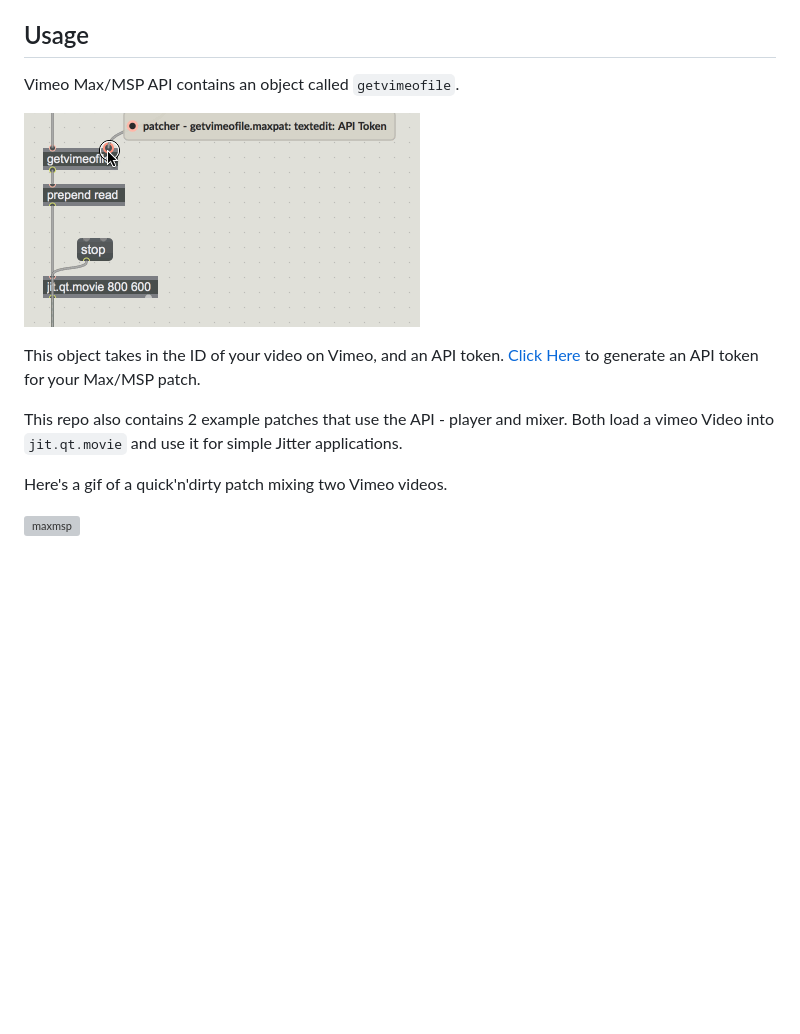
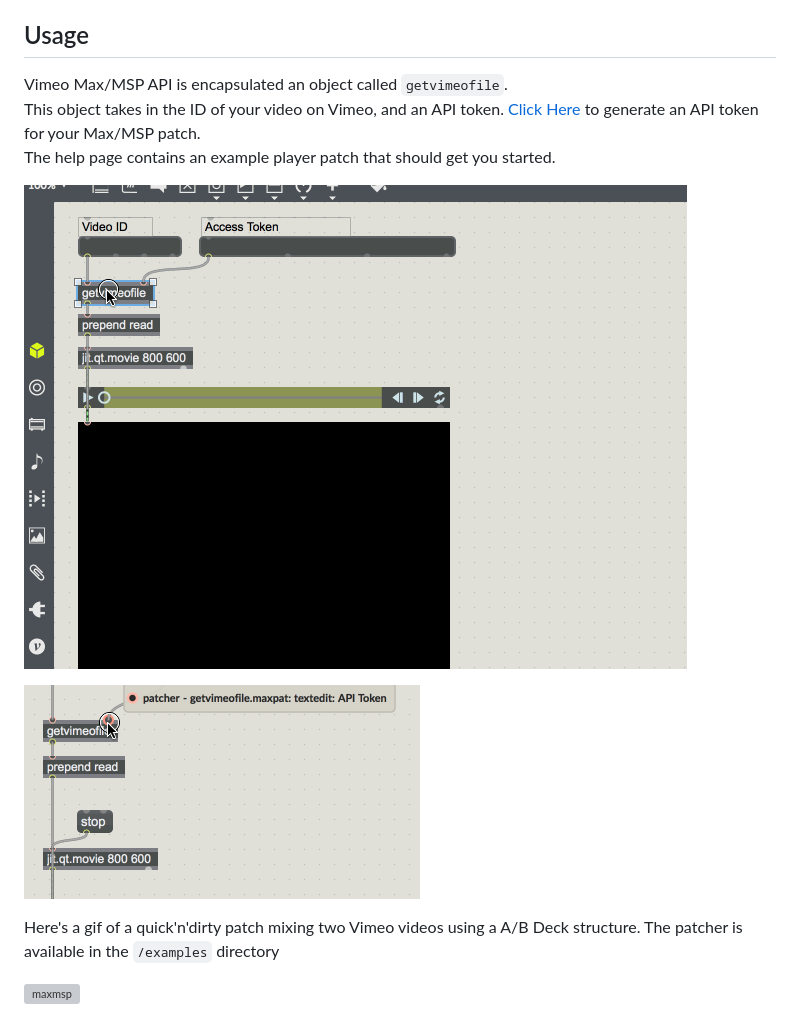
Before and after one commit to vimeo/vimeo-maxmsp, a Markdown page: README.md, the part around the change. Drawn GitHub-style; pictures changed too: docs/help.gif (added); blank space fills up the shorter version; grey boxes are pictures that could not be loaded.

Commit message:
Add help patch, update docs

```diff
--- a/README.md
+++ b/README.md
@@ -18,15 +18,14 @@ The API should be available in your Max search path the next time you run it.
 
 ## Usage
 
-Vimeo Max/MSP API contains an object called `getvimeofile`.
+Vimeo Max/MSP API is encapsulated an object called `getvimeofile`.
+This object takes in the ID of your video on Vimeo, and an API token. [Click Here](https://authy.vimeo.com/auth/vimeo/maxmsp) to generate an API token for your Max/MSP patch.
+The help page contains an example player patch that should get you started.
+
+![help](docs/help.gif)
 
 ![hints](docs/tooltips.gif)
 
-This object takes in the ID of your video on Vimeo, and an API token. [Click Here](https://authy.vimeo.com/auth/vimeo/maxmsp) to generate an API token for your Max/MSP patch.
-
-This repo also contains 2 example patches that use the API - player and mixer. Both load a vimeo Video into `jit.qt.movie` and use it for simple Jitter applications.
-
-
-Here's a gif of a quick'n'dirty patch mixing two Vimeo videos.
+Here's a gif of a quick'n'dirty patch mixing two Vimeo videos using a A/B Deck structure. The patcher is available in the `/examples` directory
 
 ![maxmsp](docs/maxmsp.gif)
```
Also changed, not shown: 1 other file.
